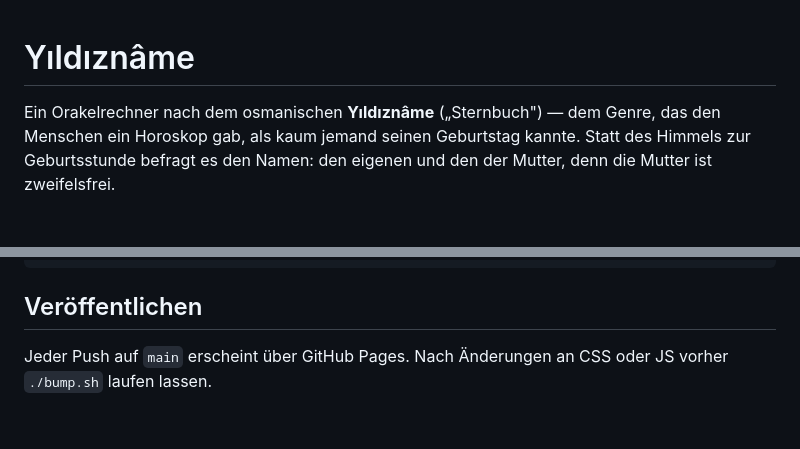
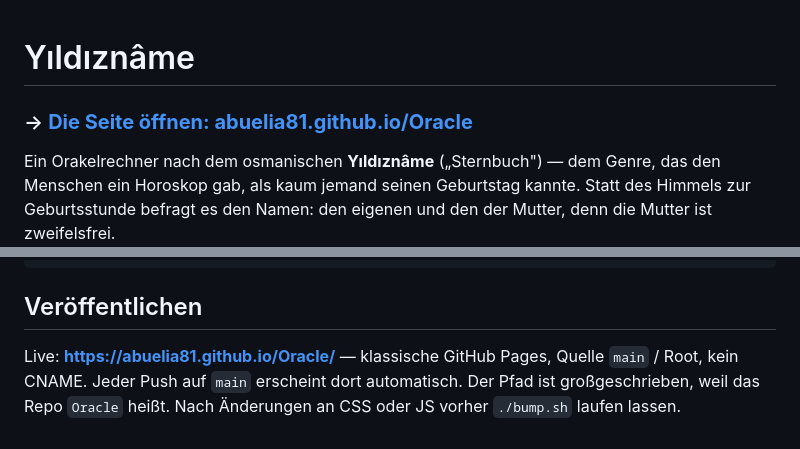
Before and after one commit to AbuElia81/Oracle, a Markdown page: README.md, 2 parts joined by grey strips. Drawn GitHub-style; blank space fills up the shorter version.

Commit message:
Link zur Seite oben in die README und in die Repo-Beschreibung

```diff
--- a/README.md
+++ b/README.md
@@ -1,4 +1,7 @@
 # Yıldıznâme
+
+### → **[Die Seite öffnen: abuelia81.github.io/Oracle](https://abuelia81.github.io/Oracle/)**
+
 
 Ein Orakelrechner nach dem osmanischen **Yıldıznâme** („Sternbuch") — dem
 Genre, das den Menschen ein Horoskop gab, als kaum jemand seinen Geburtstag
@@ -75,5 +78,7 @@ python3 -m http.server 8920 --directory ~/projects/oracle
 
 ## Veröffentlichen
 
-Jeder Push auf `main` erscheint über GitHub Pages.
+Live: **https://abuelia81.github.io/Oracle/** — klassische GitHub Pages,
+Quelle `main` / Root, kein CNAME. Jeder Push auf `main` erscheint dort
+automatisch. Der Pfad ist großgeschrieben, weil das Repo `Oracle` heißt.
 Nach Änderungen an CSS oder JS vorher `./bump.sh` laufen lassen.
```
